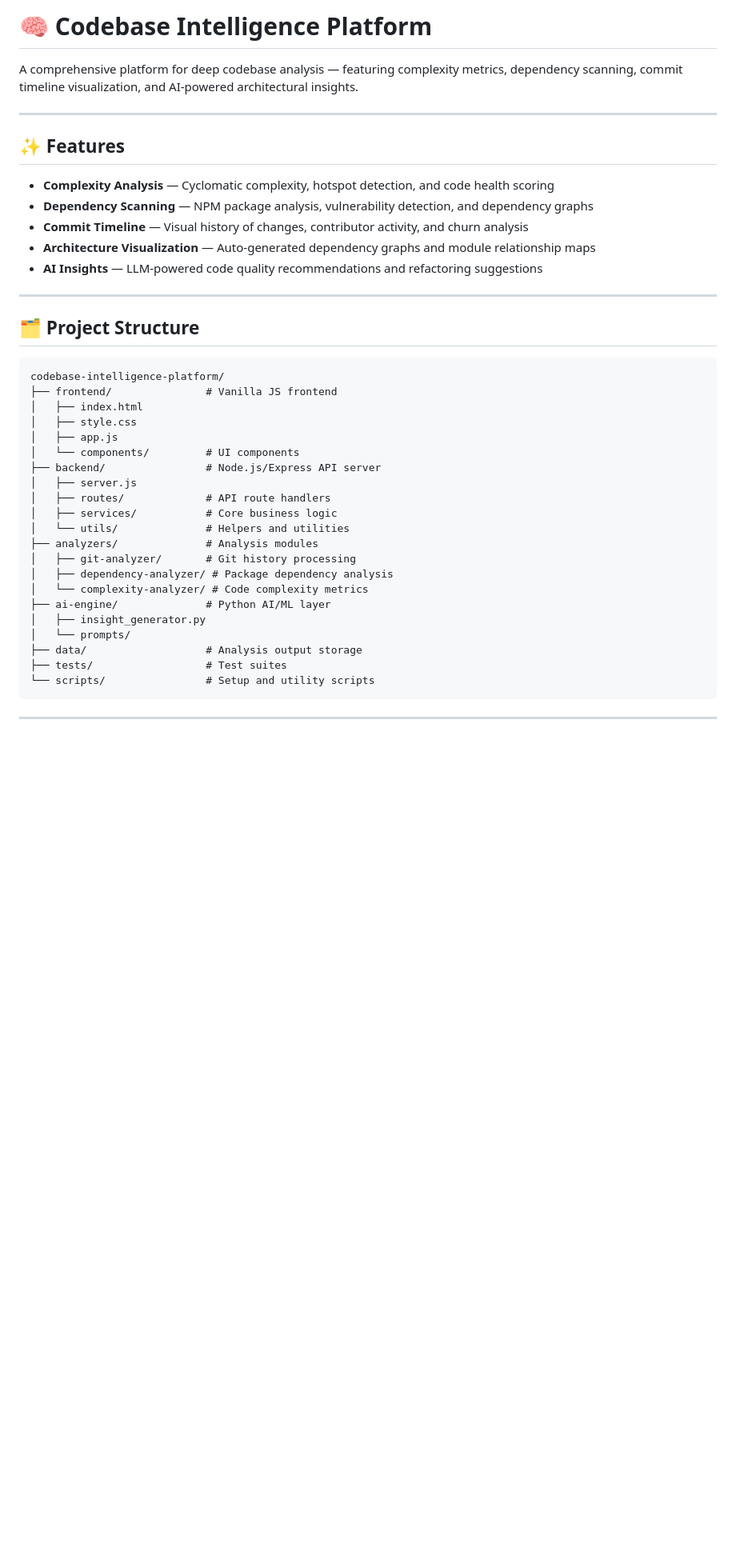
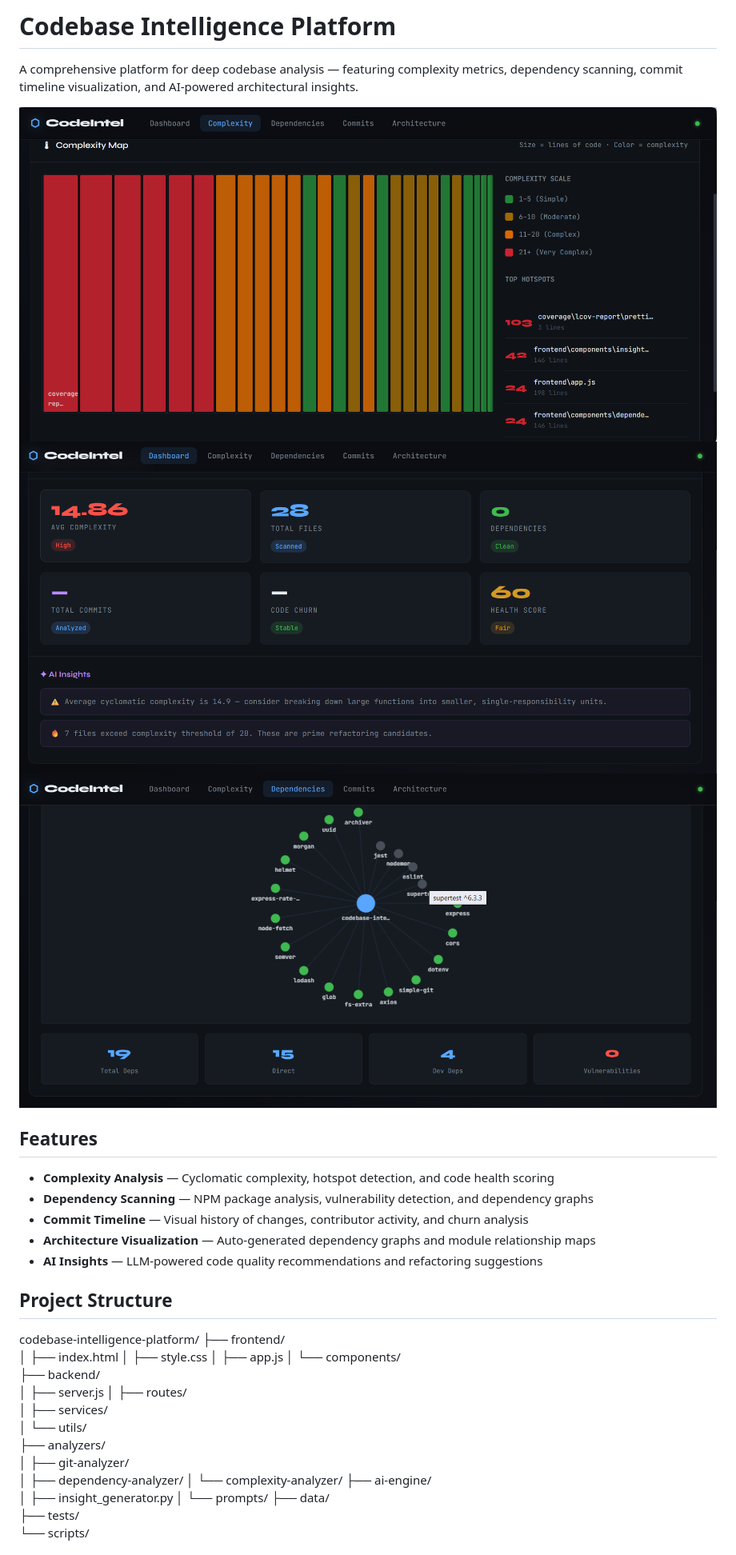
Before and after one commit to a6hxin/CIP, a Markdown page: README.md, the part around one of its changes. Shown at 80% size. GitHub-like rendering; pictures changed too: CIP.Preview1.png (added), CIP.Preview2.png (added), CIP.Preview3.png (added); blank space fills up the shorter version.

Commit message:
added preview images

````diff
--- a/README.md
+++ b/README.md
@@ -1,10 +1,9 @@
-# 🧠 Codebase Intelligence Platform
+#  Codebase Intelligence Platform
 
 A comprehensive platform for deep codebase analysis — featuring complexity metrics, dependency scanning, commit timeline visualization, and AI-powered architectural insights.
 
----
-
-## ✨ Features
+![alt text](CIP.Preview2.png) ![alt text](CIP.Preview3.png) ![alt text](CIP.Preview1.png)
+## Features
 
 - **Complexity Analysis** — Cyclomatic complexity, hotspot detection, and code health scoring
 - **Dependency Scanning** — NPM package analysis, vulnerability detection, and dependency graphs
@@ -12,33 +11,28 @@ A comprehensive platform for deep codebase analysis — featuring complexity met
 - **Architecture Visualization** — Auto-generated dependency graphs and module relationship maps
 - **AI Insights** — LLM-powered code quality recommendations and refactoring suggestions
 
----
+## Project Structure
 
-## 🗂 Project Structure
-
-```
 codebase-intelligence-platform/
-├── frontend/               # Vanilla JS frontend
+├── frontend/
 │   ├── index.html
 │   ├── style.css
 │   ├── app.js
-│   └── components/         # UI components
-├── backend/                # Node.js/Express API server
+│   └── components/
+├── backend/
 │   ├── server.js
-│   ├── routes/             # API route handlers
-│   ├── services/           # Core business logic
-│   └── utils/              # Helpers and utilities
-├── analyzers/              # Analysis modules
-│   ├── git-analyzer/       # Git history processing
-│   ├── dependency-analyzer/ # Package dependency analysis
-│   └── complexity-analyzer/ # Code complexity metrics
-├── ai-engine/              # Python AI/ML layer
+│   ├── routes/
+│   ├── services/
+│   └── utils/
+├── analyzers/
+│   ├── git-analyzer/
+│   ├── dependency-analyzer/
+│   └── complexity-analyzer/
+├── ai-engine/
 │   ├── insight_generator.py
 │   └── prompts/
-├── data/                   # Analysis output storage
-├── tests/                  # Test suites
-└── scripts/                # Setup and utility scripts
-```
+├── data/
+├── tests/
+└── scripts/
 
----
 
````
Also changed, not shown: other parts of README.md (+8 -26 lines), assets/CIP.Preview1.png (added), assets/CIP.Preview2.png (added), assets/CIP.Preview3.png (added).
